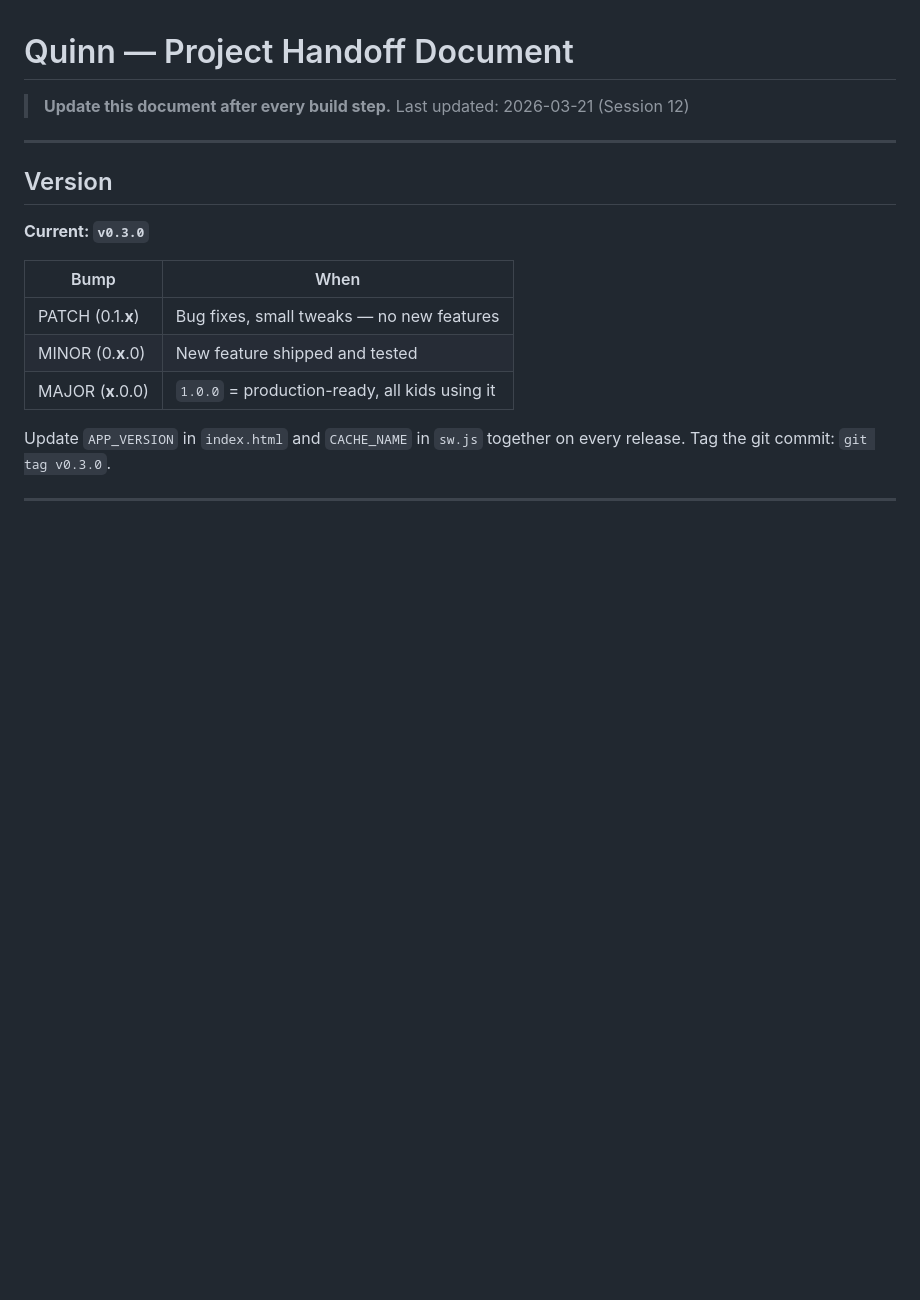
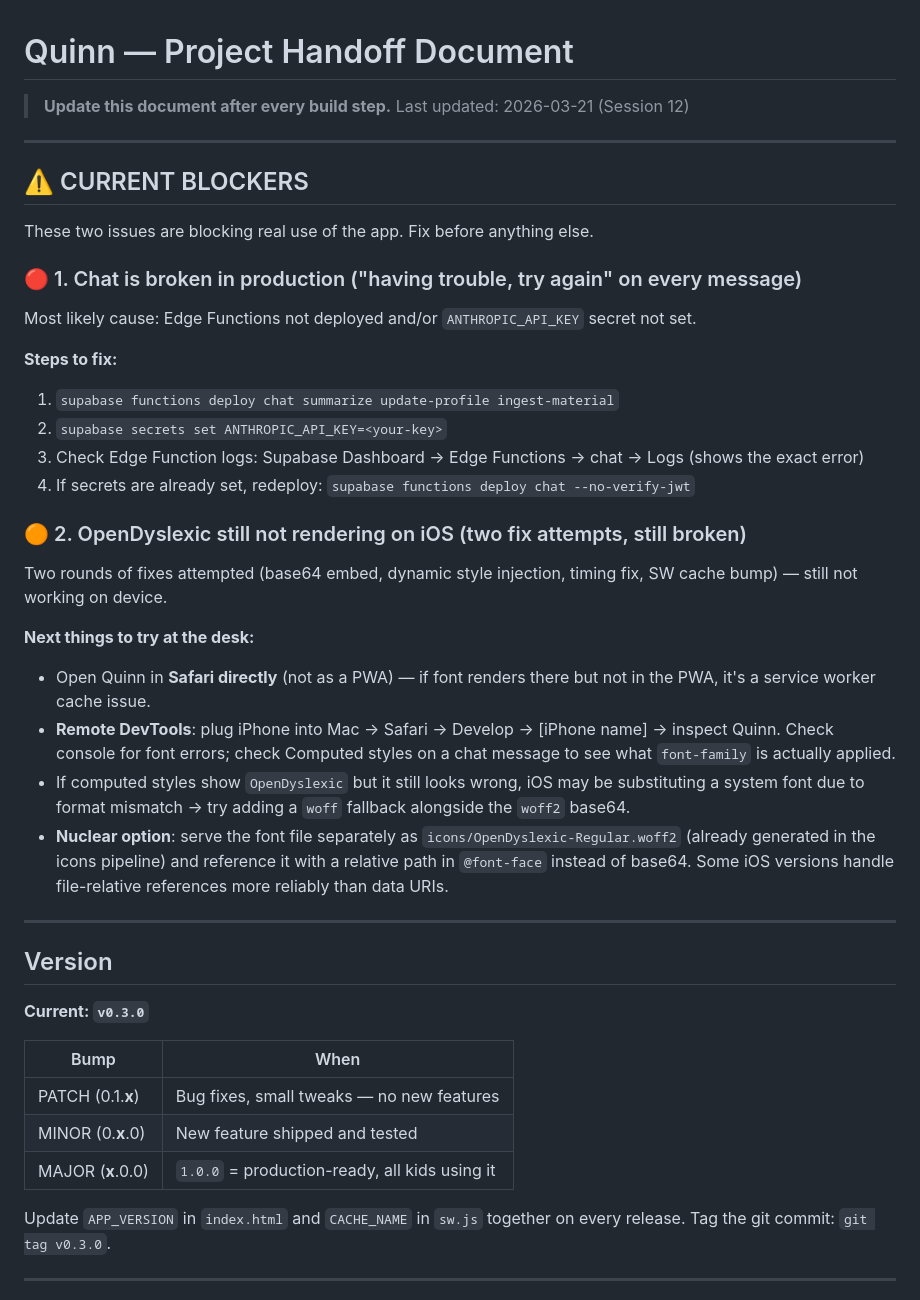
Before and after one commit to JMNetherland/Quinn, a Markdown page: HANDOFF.md, the part around one of its changes. Drawn GitHub-style; blank space fills up the shorter version.

Commit message:
docs: add current blockers to HANDOFF.md — broken chat + iOS OpenDyslexic
Added ⚠️ CURRENT BLOCKERS section at the top of HANDOFF.md and two
urgent items at the top of the Needs Jason section covering:
1. Chat broken in production (Edge Functions / ANTHROPIC_API_KEY)
2. OpenDyslexic still not rendering on iOS after two fix attempts

Co-Authored-By: Claude Sonnet 4.6 <noreply@anthropic.com>

```diff
--- a/HANDOFF.md
+++ b/HANDOFF.md
@@ -2,6 +2,32 @@
 
 > **Update this document after every build step.**
 > Last updated: 2026-03-21 (Session 12)
+
+---
+
+## ⚠️ CURRENT BLOCKERS
+
+These two issues are blocking real use of the app. Fix before anything else.
+
+### 🔴 1. Chat is broken in production ("having trouble, try again" on every message)
+
+Most likely cause: Edge Functions not deployed and/or `ANTHROPIC_API_KEY` secret not set.
+
+**Steps to fix:**
+1. `supabase functions deploy chat summarize update-profile ingest-material`
+2. `supabase secrets set ANTHROPIC_API_KEY=<your-key>`
+3. Check Edge Function logs: Supabase Dashboard → Edge Functions → chat → Logs (shows the exact error)
+4. If secrets are already set, redeploy: `supabase functions deploy chat --no-verify-jwt`
+
+### 🟠 2. OpenDyslexic still not rendering on iOS (two fix attempts, still broken)
+
+Two rounds of fixes attempted (base64 embed, dynamic style injection, timing fix, SW cache bump) — still not working on device.
+
+**Next things to try at the desk:**
+- Open Quinn in **Safari directly** (not as a PWA) — if font renders there but not in the PWA, it's a service worker cache issue.
+- **Remote DevTools**: plug iPhone into Mac → Safari → Develop → [iPhone name] → inspect Quinn. Check console for font errors; check Computed styles on a chat message to see what `font-family` is actually applied.
+- If computed styles show `OpenDyslexic` but it still looks wrong, iOS may be substituting a system font due to format mismatch → try adding a `woff` fallback alongside the `woff2` base64.
+- **Nuclear option**: serve the font file separately as `icons/OpenDyslexic-Regular.woff2` (already generated in the icons pipeline) and reference it with a relative path in `@font-face` instead of base64. Some iOS versions handle file-relative references more reliably than data URIs.
 
 ---
 
```
Also changed, not shown: other parts of HANDOFF.md (+12 -0 lines).
